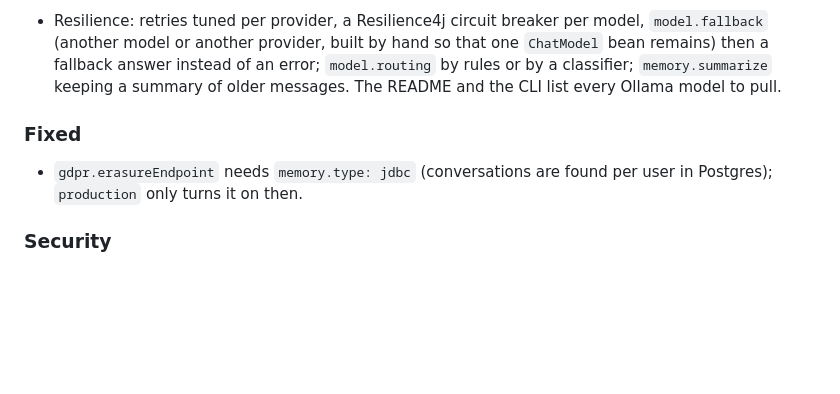
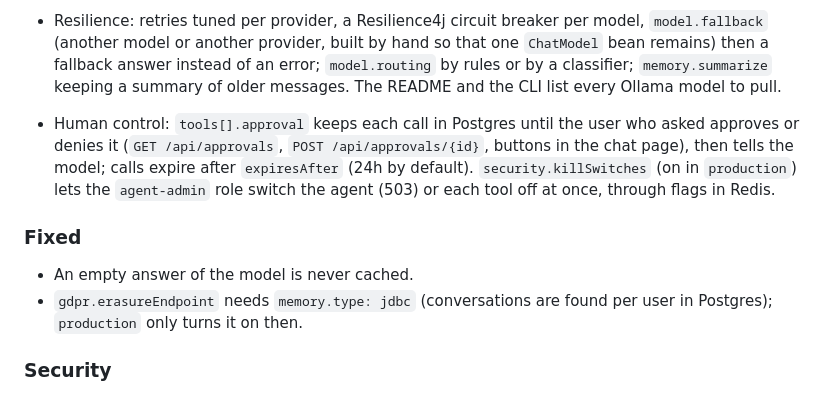
Before and after one commit to mehdiAyari/gen-agent, a Markdown page: CHANGELOG.md, the part around the change. GitHub-like rendering; blank space fills up the shorter version.

```diff
--- a/CHANGELOG.md
+++ b/CHANGELOG.md
@@ -55,8 +55,14 @@ All notable changes to this project are documented here. The format follows
   `model.routing` by rules or by a classifier; `memory.summarize` keeping a summary of older messages. The README and
   the CLI list every Ollama model to pull.
 
+- Human control: `tools[].approval` keeps each call in Postgres until the user who asked approves or denies it
+  (`GET /api/approvals`, `POST /api/approvals/{id}`, buttons in the chat page), then tells the model; calls expire
+  after `expiresAfter` (24h by default). `security.killSwitches` (on in `production`) lets the `agent-admin` role
+  switch the agent (503) or each tool off at once, through flags in Redis.
+
 ### Fixed
 
+- An empty answer of the model is never cached.
 - `gdpr.erasureEndpoint` needs `memory.type: jdbc` (conversations are found per user in Postgres); `production` only
   turns it on then.
 
```
Also changed, not shown: README.md (+17 -7 lines), ROADMAP.md (+1 -1 lines).
